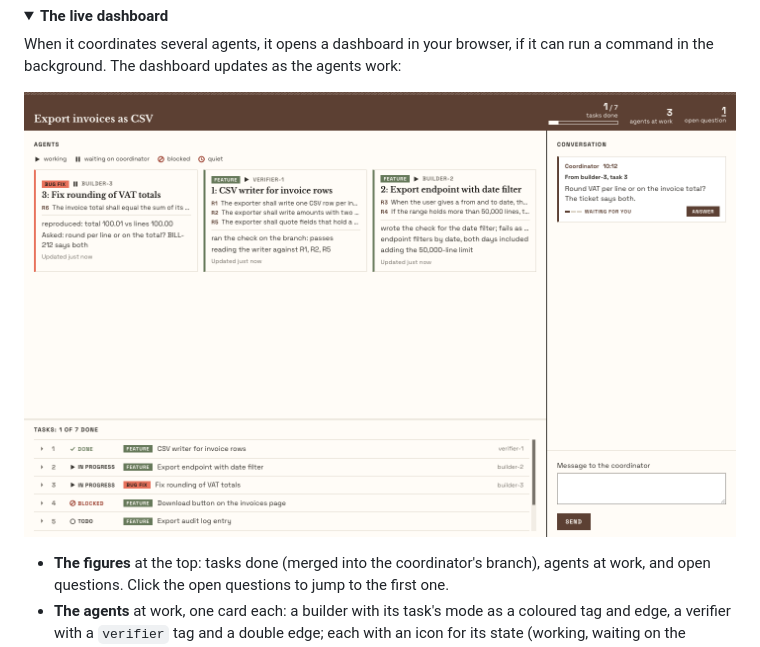
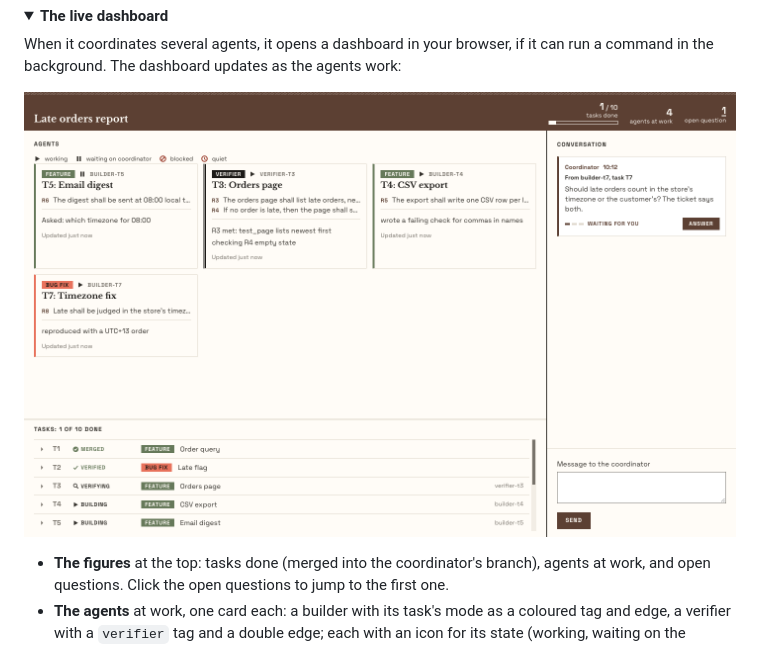
Before and after one commit to nmoutschen/better-ai, a Markdown page: docs/code-better.md, the part around the change. Drawn GitHub-style; pictures changed too: docs/img/code-better-dashboard.png; folded sections open.

Commit message:
docs(code-better): dashboard screenshot with a verifier card and task stages
Co-Authored-By: Claude Opus 5.5 <noreply@anthropic.com>

```diff
--- a/docs/code-better.md
+++ b/docs/code-better.md
@@ -81,7 +81,7 @@ When the work splits into several tasks that each need their own review, such as
 
 When it coordinates several agents, it opens a dashboard in your browser, if it can run a command in the background. The dashboard updates as the agents work:
 
-![The live dashboard: figures for tasks done, agents at work and open questions; one card per agent with its task's mode, a state icon, its task's requirements and its latest steps, stuck agents first; the task list pinned under the agents; and a conversation with the coordinator on the right](img/code-better-dashboard.png)
+![The live dashboard: figures for tasks done, agents at work and open questions; one card per agent, a builder with its task's mode and a verifier marked verifier, a state icon, its task's requirements and its latest steps, stuck agents first; the task list with each task's stage pinned under the agents; and a conversation with the coordinator on the right](img/code-better-dashboard.png)
 
 - **The figures** at the top: tasks done (merged into the coordinator's branch), agents at work, and open questions. Click the open questions to jump to the first one.
 - **The agents** at work, one card each: a builder with its task's mode as a coloured tag and edge, a verifier with a `verifier` tag and a double edge; each with an icon for its state (working, waiting on the coordinator, blocked, or quiet for 15 minutes), the requirements of its task, and its latest steps. Blocked and quiet agents come first, then the rest in the order of the task list. Click a card for the agent's recent log, its task's requirements and check, and to ask about its work. Agents that handed back leave the page.
```
Also changed, not shown: 1 other file.
